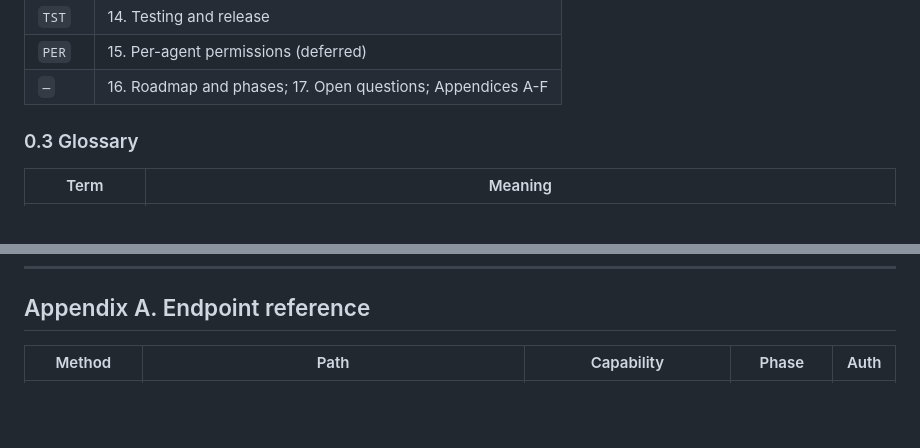
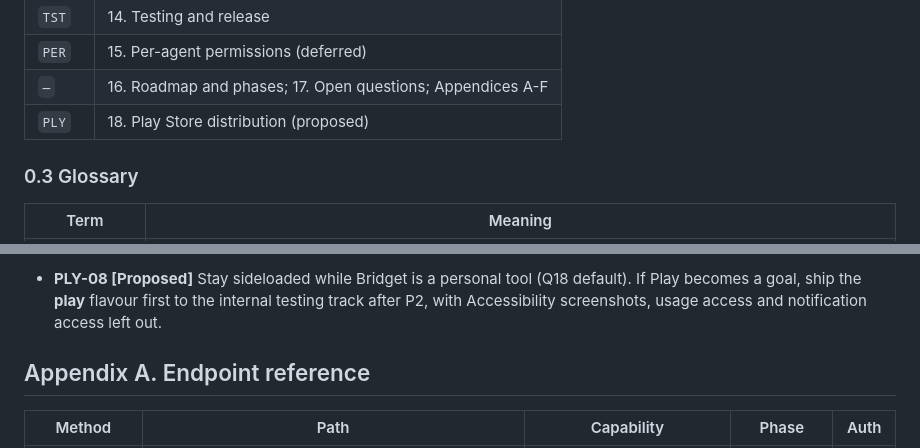
Before and after one commit to sponicgarden/bridgit, a Markdown page: docs/bridget-spec-v2.md, 2 parts joined by grey strips. Rendered like a GitHub page; blank space fills up the shorter version.

Commit message:
Bridget spec: Play Store distribution section (18) and Q18
Co-Authored-By: Claude Opus 5.5 <noreply@anthropic.com>

```diff
--- a/docs/bridget-spec-v2.md
+++ b/docs/bridget-spec-v2.md
@@ -60,6 +60,7 @@ tied to a phase keep a status tag ([Decided], [Proposed], [Open]).
 | `TST` | 14. Testing and release |
 | `PER` | 15. Per-agent permissions (deferred) |
 | `—` | 16. Roadmap and phases; 17. Open questions; Appendices A-F |
+| `PLY` | 18. Play Store distribution (proposed) |
 
 ### 0.3 Glossary
 
@@ -1847,3 +1911,7 @@ i Claude: Backup finished, 3 files                 [Got it]  20 min
+- **PLY-08 [Proposed]** Stay sideloaded while Bridget is a personal tool
+  (Q18 default). If Play becomes a goal, ship the **play** flavour first to
+  the internal testing track after P2, with Accessibility screenshots,
+  usage access and notification access left out.
 
 ## Appendix A. Endpoint reference
 
```
Also changed, not shown: other parts of docs/bridget-spec-v2.md (+63 -0 lines).
